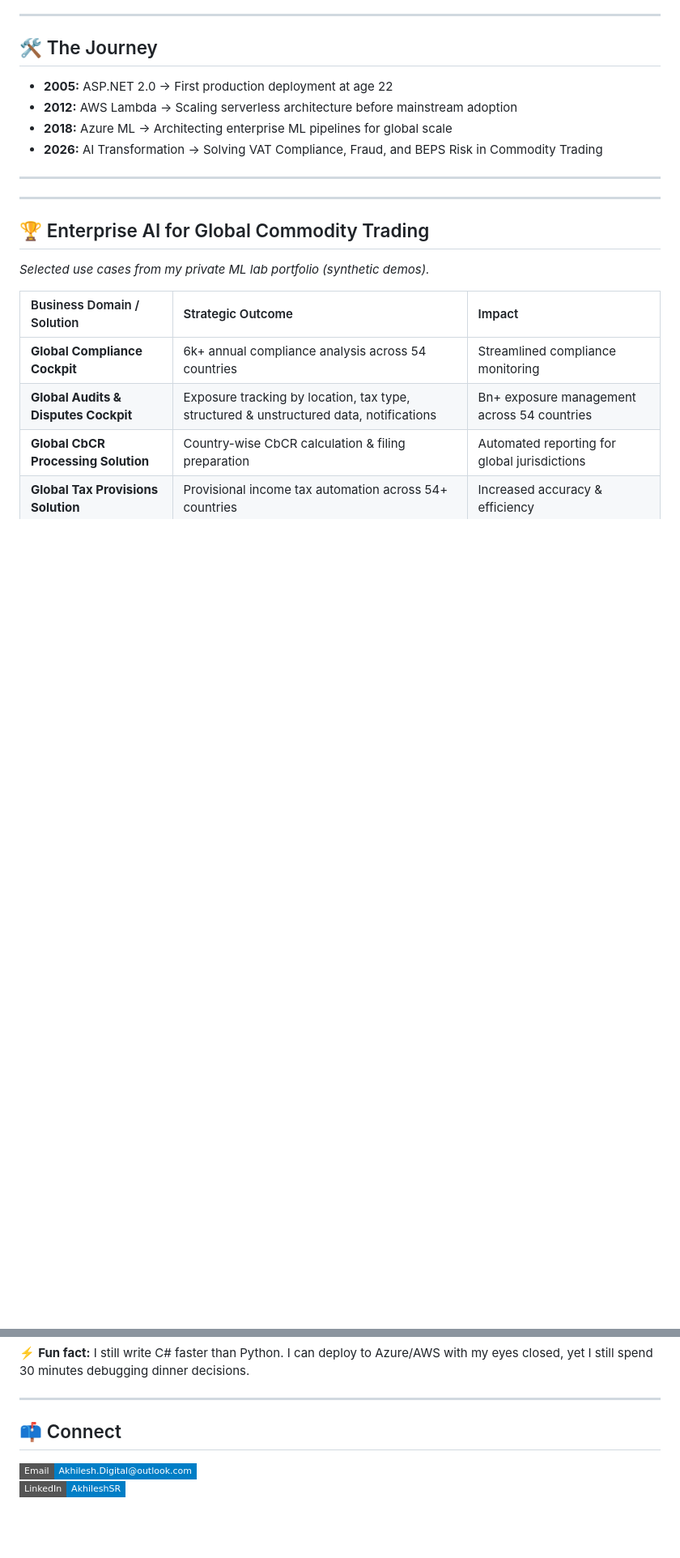
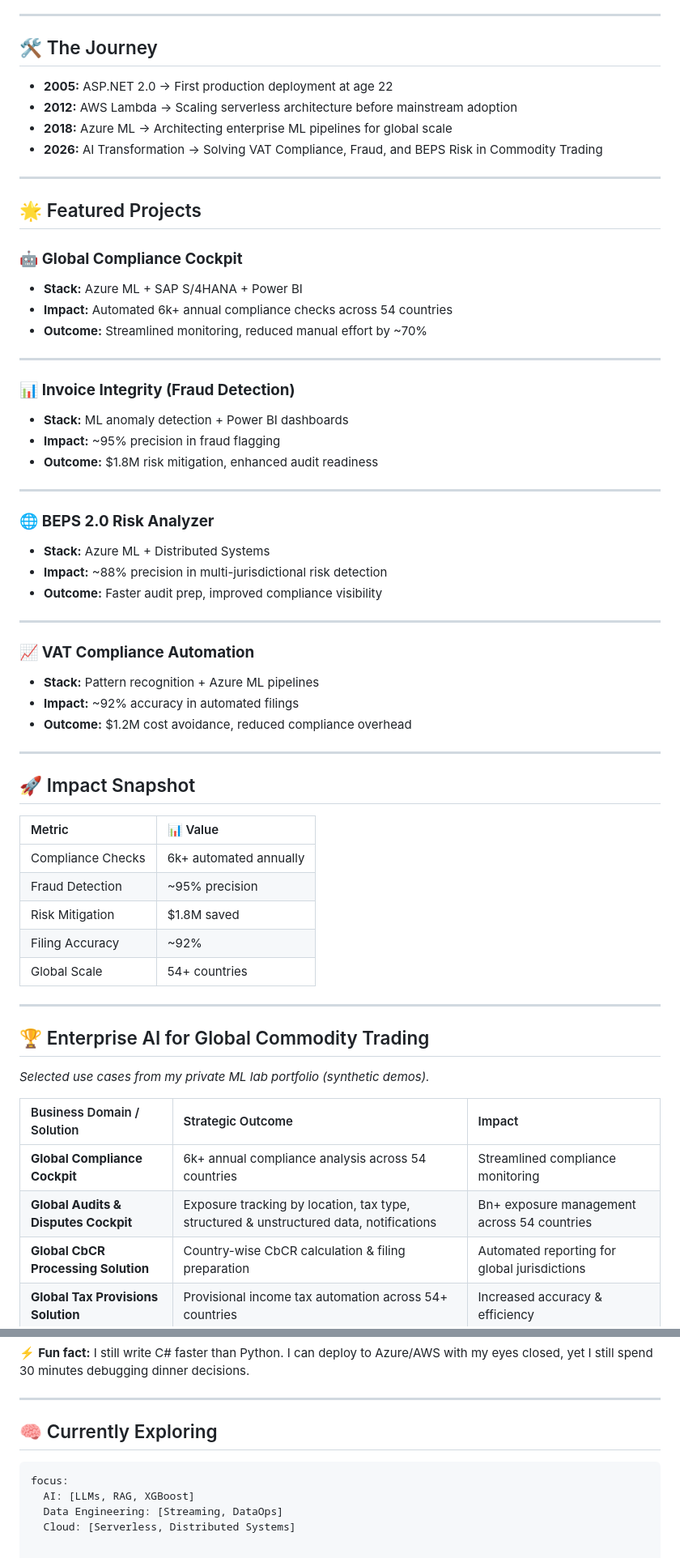
Before and after one commit to AkhileshSR/AkhileshSR, a Markdown page: README.md, 2 parts joined by grey strips. Shown at 81% size. GitHub-like rendering; badges without logos; blank space fills up the shorter version.

Commit message:
Enhance README with featured projects and impact metrics
Added featured projects and impact snapshot sections to highlight AI solutions and their outcomes.

````diff
--- a/README.md
+++ b/README.md
@@ -12,6 +12,46 @@
 - **2026:** AI Transformation → Solving VAT Compliance, Fraud, and BEPS Risk in Commodity Trading
 
 ---
+
+## 🌟 Featured Projects
+
+### 🤖 **Global Compliance Cockpit**
+- **Stack:** Azure ML + SAP S/4HANA + Power BI
+- **Impact:** Automated 6k+ annual compliance checks across 54 countries
+- **Outcome:** Streamlined monitoring, reduced manual effort by ~70%
+
+---
+
+### 📊 **Invoice Integrity (Fraud Detection)**
+- **Stack:** ML anomaly detection + Power BI dashboards
+- **Impact:** ~95% precision in fraud flagging
+- **Outcome:** $1.8M risk mitigation, enhanced audit readiness
+
+---
+
+### 🌐 **BEPS 2.0 Risk Analyzer**
+- **Stack:** Azure ML + Distributed Systems
+- **Impact:** ~88% precision in multi-jurisdictional risk detection
+- **Outcome:** Faster audit prep, improved compliance visibility
+
+---
+
+### 📈 **VAT Compliance Automation**
+- **Stack:** Pattern recognition + Azure ML pipelines
+- **Impact:** ~92% accuracy in automated filings
+- **Outcome:** $1.2M cost avoidance, reduced compliance overhead
+
+---
+
+## 🚀 Impact Snapshot
+
+| Metric | 📊 Value |
+|:---|:---|
+| Compliance Checks | 6k+ automated annually |
+| Fraud Detection | ~95% precision |
+| Risk Mitigation | $1.8M saved |
+| Filing Accuracy | ~92% |
+| Global Scale | 54+ countries |
 
 ---
 
@@ -59,6 +99,9 @@
 
 ---
 
-## 📫 Connect
-[![Email](https://img.shields.io/badge/Email-Akhilesh.Digital%40outlook.com-blue?style=flat-square&logo=gmail)](mailto:Akhilesh.Digital@outlook.com)
-[![LinkedIn](https://img.shields.io/badge/LinkedIn-AkhileshSR-blue?style=flat-square&logo=linkedin)](https://www.linkedin.com/in/AkhileshSR)
+## 🧠 Currently Exploring
+```yaml
+focus:
+  AI: [LLMs, RAG, XGBoost]
+  Data Engineering: [Streaming, DataOps]
+  Cloud: [Serverless, Distributed Systems]
````
